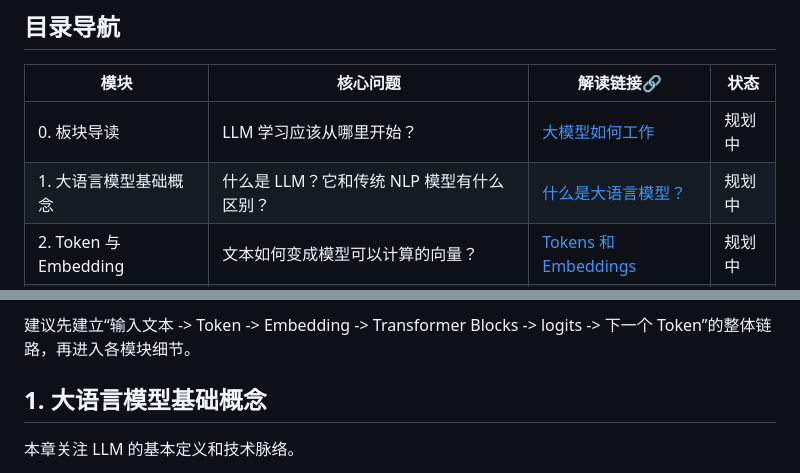
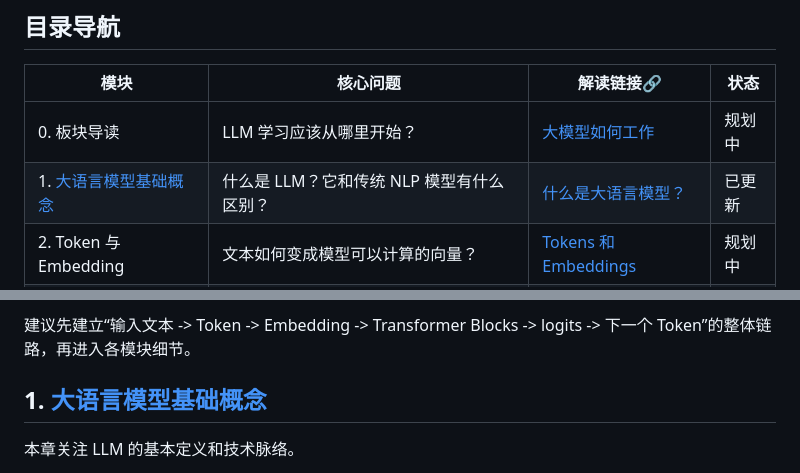
Before and after one commit to AI-mzq/From-Zero-to-AGI, a Markdown page: 02_LLM基础入门/README.md, 2 parts joined by grey strips. Rendered like a GitHub page.

Commit message:
新增02_LLM基础入门/01_什么是大语言模型/README.md

```diff
--- a/02_LLM基础入门/README.md
+++ b/02_LLM基础入门/README.md
@@ -41,7 +41,7 @@ LLM 基本概念
 | 模块 | 核心问题 | 解读链接🔗 | 状态 |
 | --- | --- | --- | --- |
 | 0. 板块导读 | LLM 学习应该从哪里开始？ | [大模型如何工作](https://blog.csdn.net/m_aigc2022/article/details/139785981?spm=1001.2014.3001.5501) | 规划中 |
-| 1. 大语言模型基础概念 | 什么是 LLM？它和传统 NLP 模型有什么区别？ | [什么是大语言模型？](https://blog.csdn.net/m_aigc2022/article/details/139678783?spm=1001.2014.3001.5502) | 规划中 |
+| 1. [大语言模型基础概念](01_什么是大语言模型/README.md) | 什么是 LLM？它和传统 NLP 模型有什么区别？ | [什么是大语言模型？](https://blog.csdn.net/m_aigc2022/article/details/139678783?spm=1001.2014.3001.5502) | 已更新 |
 | 2. Token 与 Embedding | 文本如何变成模型可以计算的向量？ | [Tokens 和 Embeddings](https://blog.csdn.net/m_aigc2022/article/details/140588456?spm=1001.2014.3001.5502) | 规划中 |
 | 3. Transformer 架构核心 | Transformer 为什么成为 LLM 的基础架构？ | [Transformer 架构](https://blog.csdn.net/m_aigc2022/article/details/140025423?spm=1001.2014.3001.5501) | 规划中 |
 | 4. Attention 机制深入解析 | Q、K、V 和注意力分数到底在算什么？ | [手动求解 Transformer](https://blog.csdn.net/m_aigc2022/article/details/140260384?spm=1001.2014.3001.5502) | 规划中 |
@@ -68,7 +68,7 @@ LLM 基本概念
 
 建议先建立“输入文本 -> Token -> Embedding -> Transformer Blocks -> logits -> 下一个 Token”的整体链路，再进入各模块细节。
 
-## 1. 大语言模型基础概念
+## 1. [大语言模型基础概念](01_什么是大语言模型/README.md)
 
 本章关注 LLM 的基本定义和技术脉络。
 
```
Also changed, not shown: 02_LLM基础入门/01_什么是大语言模型/README.md (added, +349 -0 lines).
